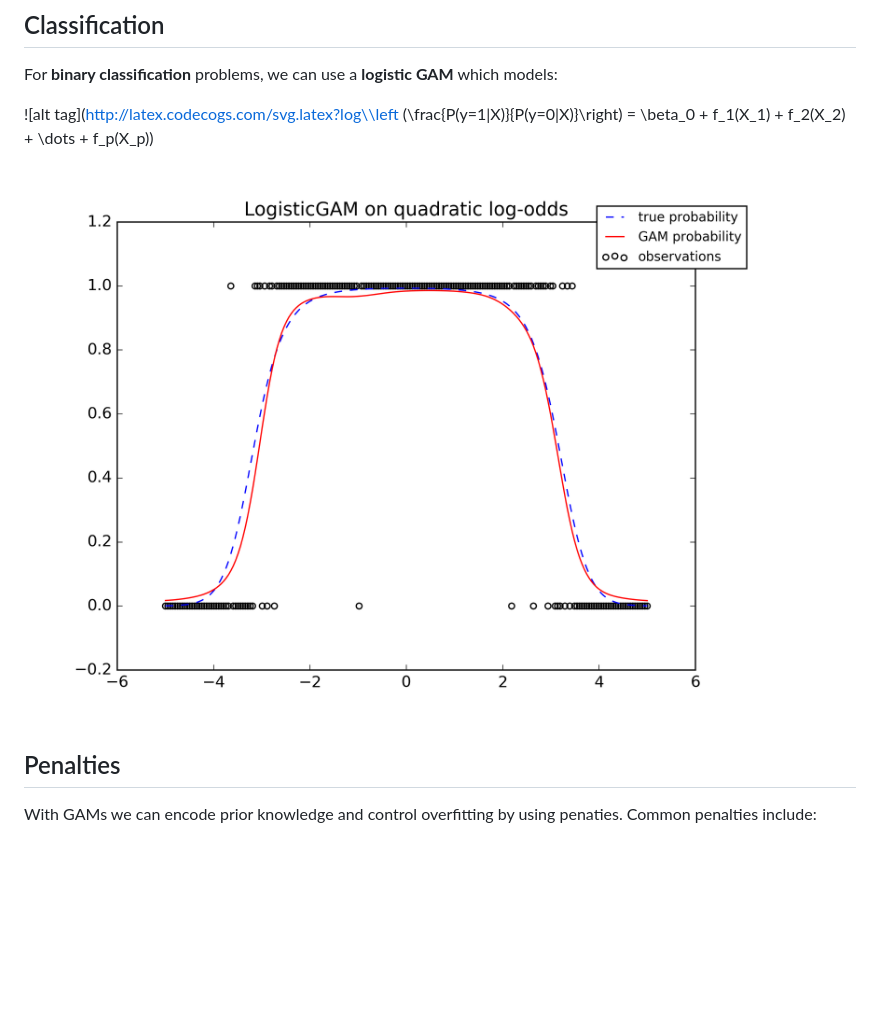
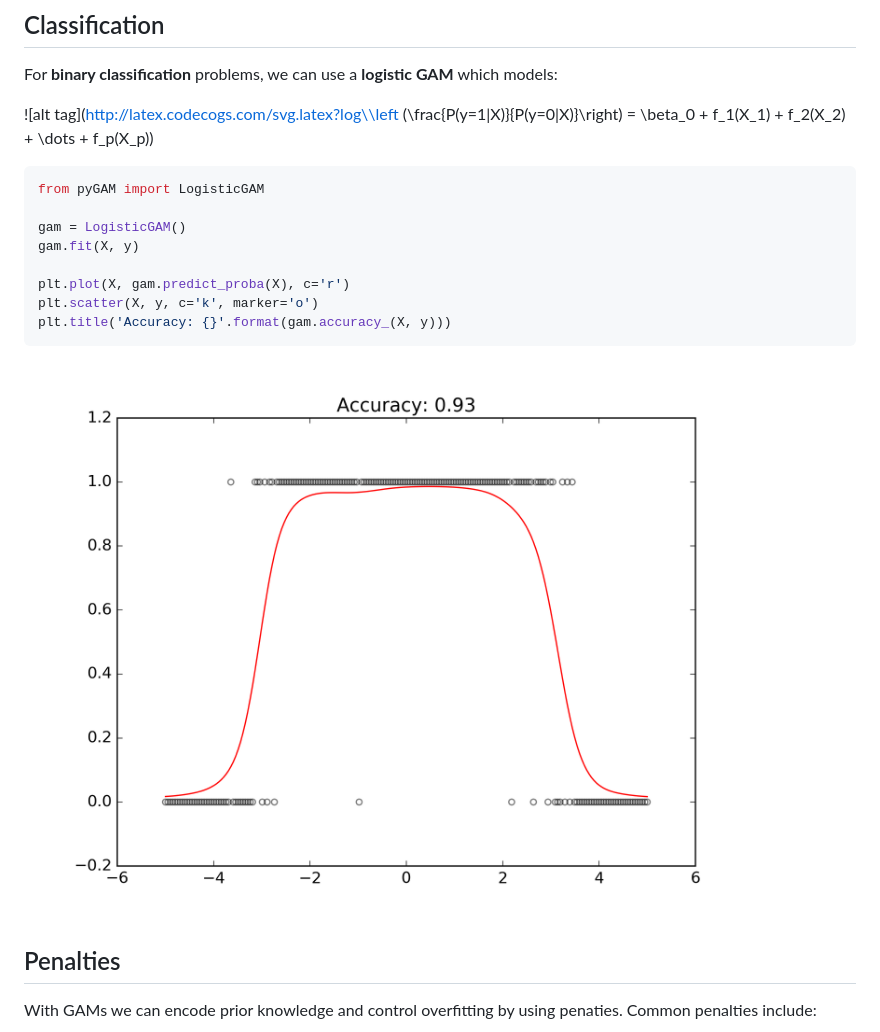
Before and after one commit to dswah/pyGAM, a Markdown page: README.md, the part around one of its changes. Rendered like a GitHub page; pictures changed too: imgs/pygam_single.png, imgs/pygam_single_pred.png (added); blank space fills up the shorter version.

````diff
--- a/README.md
+++ b/README.md
@@ -21,7 +23,17 @@ For **binary classification** problems, we can use a **logistic GAM** which mode
 ![alt tag](http://latex.codecogs.com/svg.latex?log\\left
 (\\frac{P(y=1|X)}{P(y=0|X)}\\right) = \\beta_0 + f_1(X_1) + f_2(X_2) + \\dots + f_p(X_p))
 
-<img src=imgs/pygam_single.png>
+```python
+from pyGAM import LogisticGAM
+
+gam = LogisticGAM()
+gam.fit(X, y)
+
+plt.plot(X, gam.predict_proba(X), c='r')
+plt.scatter(X, y, c='k', marker='o')
+plt.title('Accuracy: {}'.format(gam.accuracy_(X, y)))
+```
+<img src=imgs/pygam_single_pred.png>
 
 ## Penalties
 With GAMs we can encode prior knowledge and control overfitting by using penaties. Common penalties include:
````
Also changed, not shown: other parts of README.md (+20 -0 lines), imgs/pygam_multi_pdep.png (added), 1 other file.
